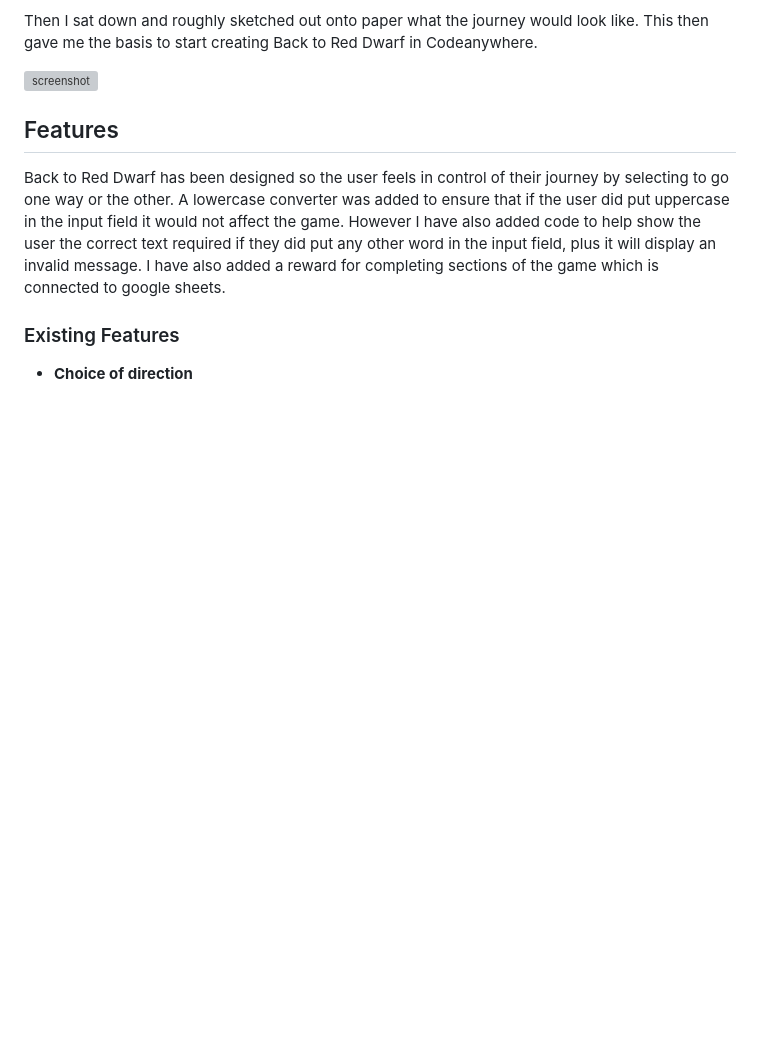
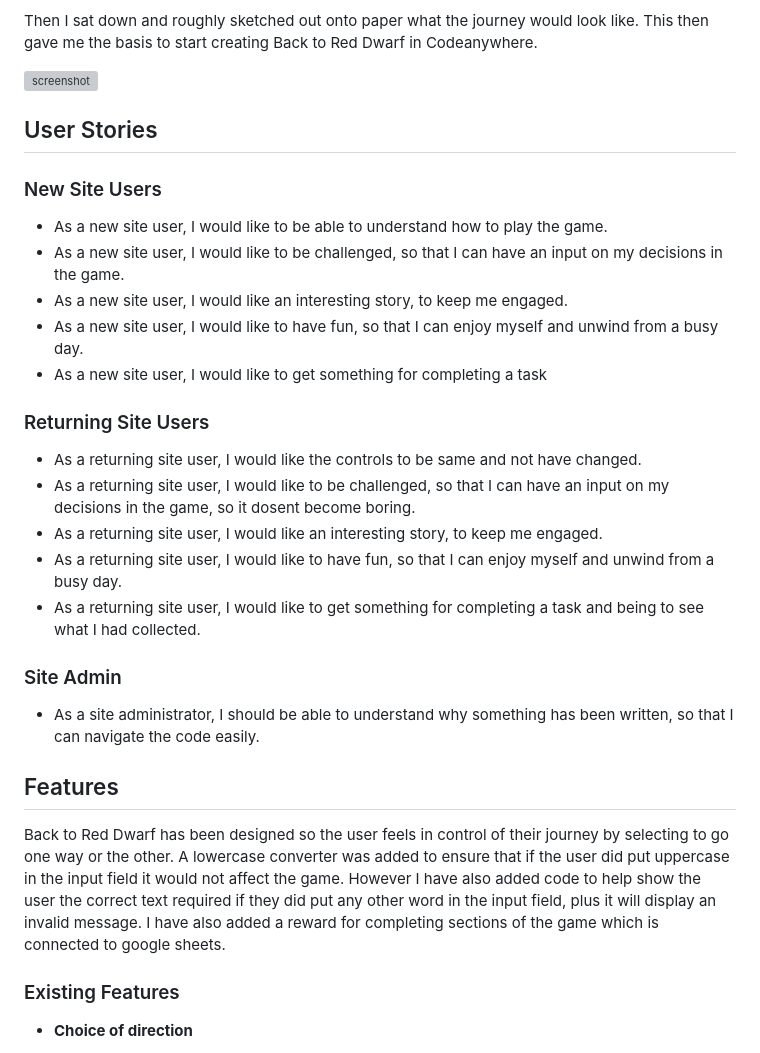
Before and after one commit to Code-Institute-Submissions/Pimmz-Project-3, a Markdown page: README.md, the part around the change. Rendered like a GitHub page; blank space fills up the shorter version; grey boxes are pictures that could not be loaded.

Commit message:
Added user stories, authorised by the assessors 7thJuly, Via Kieron

```diff
--- a/README.md
+++ b/README.md
@@ -33,6 +33,28 @@ Then I sat down and roughly sketched out onto paper what the journey would look
 
 
 ![screenshot](documentation/p3-sketch.jpg)
+
+## User Stories
+
+### New Site Users
+
+- As a new site user, I would like to be able to understand how to play the game.
+- As a new site user, I would like to be challenged, so that I can have an input on my decisions in the game.
+- As a new site user, I would like an interesting story, to keep me engaged.
+- As a new site user, I would like to have fun, so that I can enjoy myself and unwind from a busy day.
+- As a new site user, I would like to get something for completing a task
+
+### Returning Site Users
+- As a returning site user, I would like the controls to be same and not have changed.
+- As a returning site user, I would like to be challenged, so that I can have an input on my decisions in the game, so it dosent become boring.
+- As a returning site user, I would like an interesting story, to keep me engaged.
+- As a returning site user, I would like to have fun, so that I can enjoy myself and unwind from a busy day.
+- As a returning site user, I would like to get something for completing a task and being to see what I had collected.
+
+
+### Site Admin
+
+- As a site administrator, I should be able to understand why something has been written, so that I can navigate the code easily.
 
 
 ## Features
```
